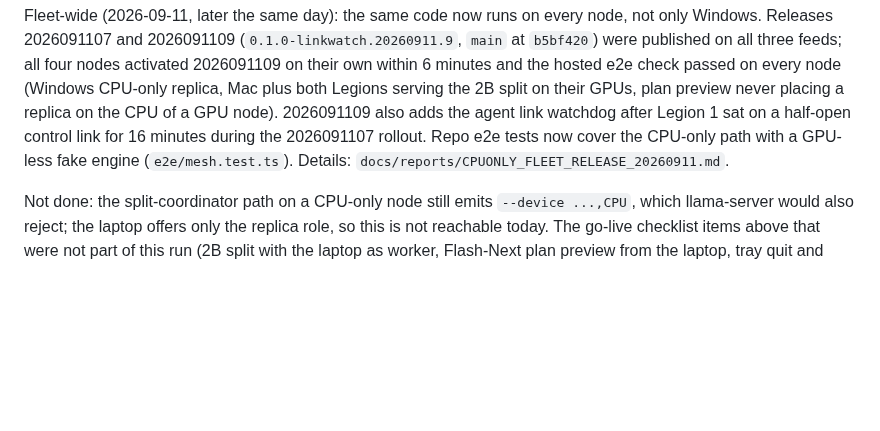
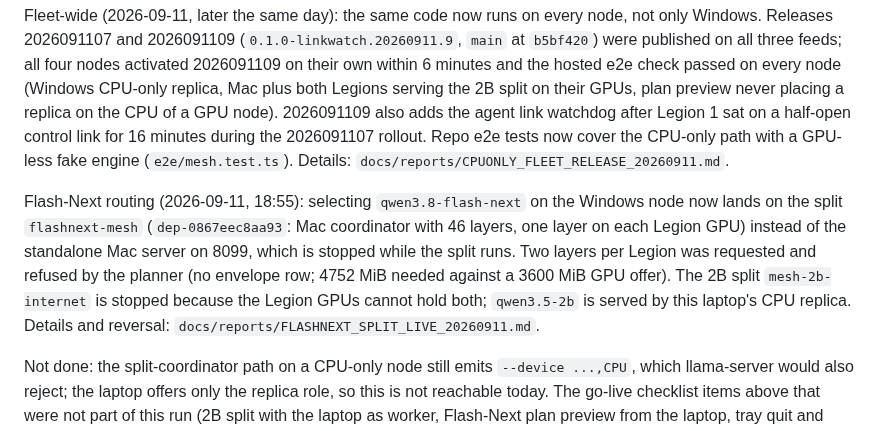
Before and after one commit to lotar/swarmlet, a Markdown page: docs/WINDOWS_NODE_20260909.md, the part around the change. Drawn GitHub-style; blank space fills up the shorter version.

Commit message:
docs: Flash-Next served by the mesh split (Mac 46 layers, one per Legion); 2 layers per Legion refused, evidence and reversal

```diff
--- a/docs/WINDOWS_NODE_20260909.md
+++ b/docs/WINDOWS_NODE_20260909.md
@@ -105,4 +105,6 @@ Windows acceptance of the CPU-only replica path is DONE end to end on the hosted
 
 Fleet-wide (2026-09-11, later the same day): the same code now runs on every node, not only Windows. Releases 2026091107 and 2026091109 (`0.1.0-linkwatch.20260911.9`, `main` at `b5bf420`) were published on all three feeds; all four nodes activated 2026091109 on their own within 6 minutes and the hosted e2e check passed on every node (Windows CPU-only replica, Mac plus both Legions serving the 2B split on their GPUs, plan preview never placing a replica on the CPU of a GPU node). 2026091109 also adds the agent link watchdog after Legion 1 sat on a half-open control link for 16 minutes during the 2026091107 rollout. Repo e2e tests now cover the CPU-only path with a GPU-less fake engine (`e2e/mesh.test.ts`). Details: `docs/reports/CPUONLY_FLEET_RELEASE_20260911.md`.
 
+Flash-Next routing (2026-09-11, 18:55): selecting `qwen3.8-flash-next` on the Windows node now lands on the split `flashnext-mesh` (`dep-0867eec8aa93`: Mac coordinator with 46 layers, one layer on each Legion GPU) instead of the standalone Mac server on 8099, which is stopped while the split runs. Two layers per Legion was requested and refused by the planner (no envelope row; 4752 MiB needed against a 3600 MiB GPU offer). The 2B split `mesh-2b-internet` is stopped because the Legion GPUs cannot hold both; `qwen3.5-2b` is served by this laptop's CPU replica. Details and reversal: `docs/reports/FLASHNEXT_SPLIT_LIVE_20260911.md`.
+
 Not done: the split-coordinator path on a CPU-only node still emits `--device ...,CPU`, which llama-server would also reject; the laptop offers only the replica role, so this is not reachable today. The go-live checklist items above that were not part of this run (2B split with the laptop as worker, Flash-Next plan preview from the laptop, tray quit and relaunch, service install) are unchanged from their earlier state.
```
Also changed, not shown: docs/reports/FLASHNEXT_SPLIT_LIVE_20260911.md (added, +109 -0 lines).
